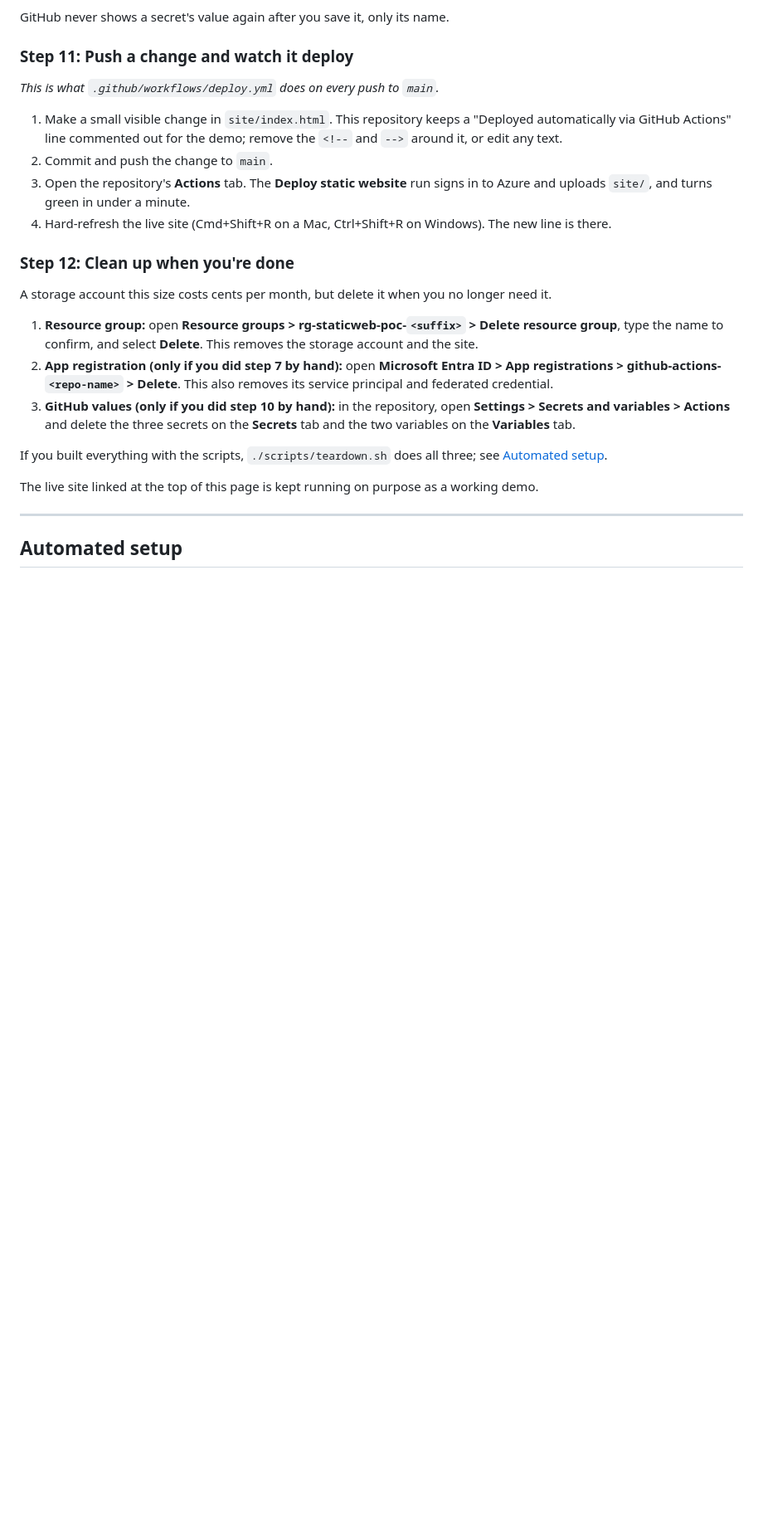
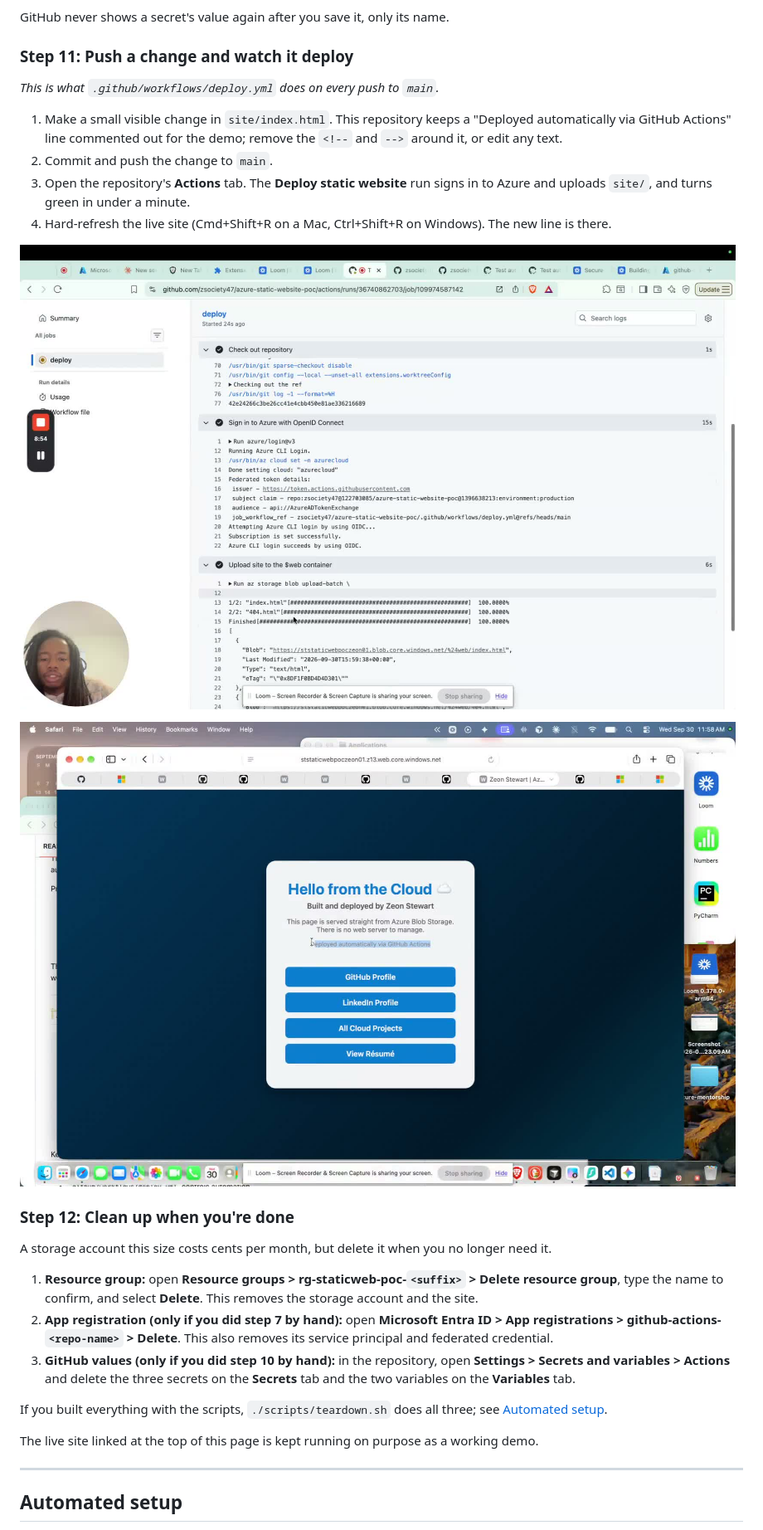
Before and after one commit to zsociety47/azure-static-website-poc, a Markdown page: README.md, the part around one of its changes. Shown at 83% size. Rendered like a GitHub page; pictures changed too: docs/images/step-11-live-site.jpg (added), docs/images/step-11-workflow-run.jpg (added); blank space fills up the shorter version.

```diff
--- a/README.md
+++ b/README.md
@@ -173,7 +174,9 @@ GitHub never shows a secret's value again after you save it, only its name.
 3. Open the repository's **Actions** tab. The **Deploy static website** run signs in to Azure and uploads `site/`, and turns green in under a minute.
 4. Hard-refresh the live site (Cmd+Shift+R on a Mac, Ctrl+Shift+R on Windows). The new line is there.
 
-<!-- ![A successful workflow run](docs/images/step-11-workflow-run.png) -->
+![A successful workflow run: sign in with OpenID Connect, then upload to the $web container](docs/images/step-11-workflow-run.jpg)
+
+![The live site showing the "Deployed automatically via GitHub Actions" line](docs/images/step-11-live-site.jpg)
 
 ### Step 12: Clean up when you're done
 
```
Also changed, not shown: other parts of README.md (+7 -2 lines), docs/images/automated-deploy-script.jpg (added), docs/images/automated-setup-oidc-and-teardown.jpg (added), docs/images/loom-thumbnail.gif (added).
